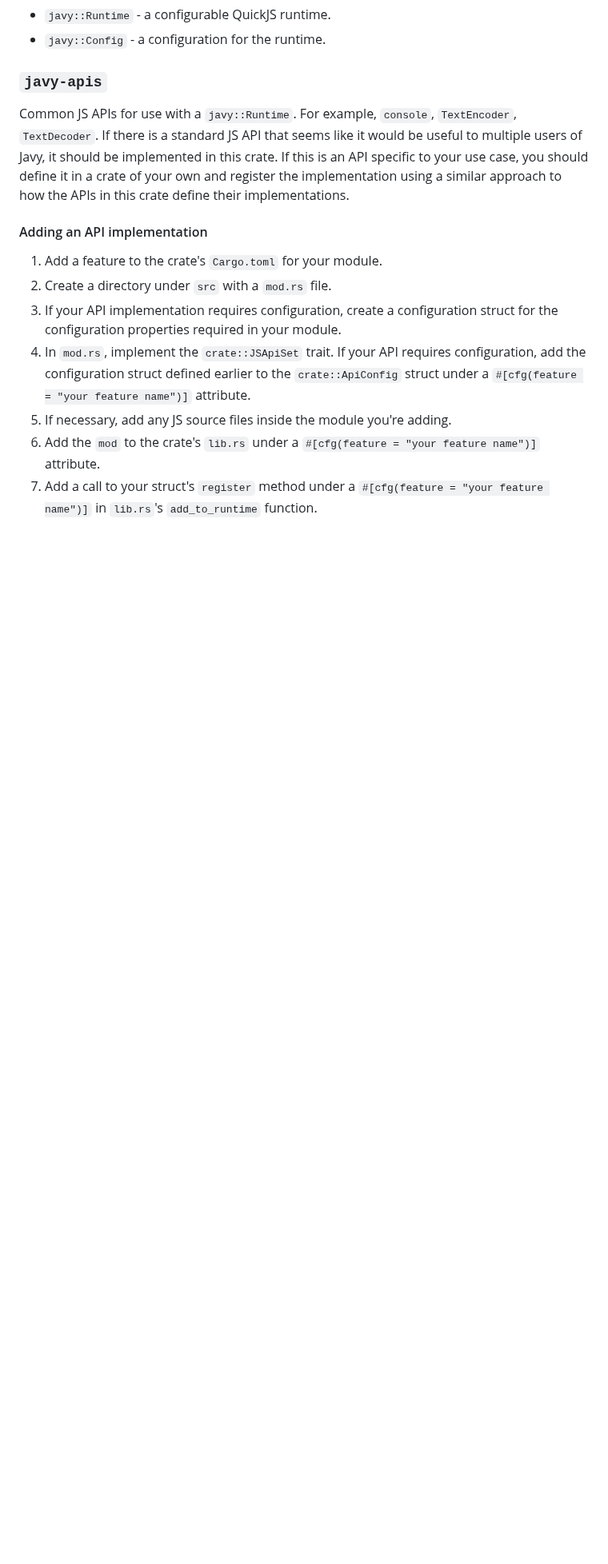
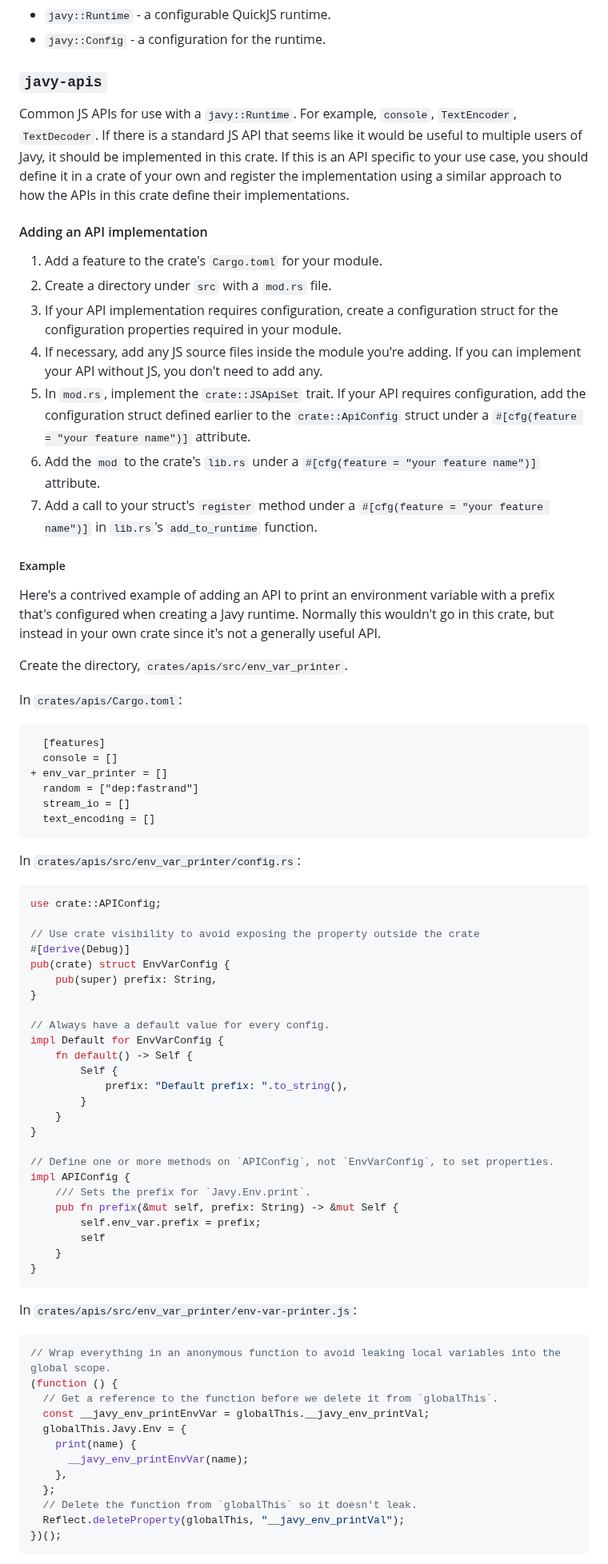
Before and after one commit to bytecodealliance/javy, a Markdown page: docs/contributing-architecture.md, the part around one of its changes. Shown at 80% size. Drawn GitHub-style; blank space fills up the shorter version.

Commit message:
Add example of adding API to javy-apis

````diff
--- a/docs/contributing-architecture.md
+++ b/docs/contributing-architecture.md
@@ -36,7 +36,72 @@ Common JS APIs for use with a `javy::Runtime`. For example, `console`, `TextEnco
 1. Add a feature to the crate's `Cargo.toml` for your module.
 2. Create a directory under `src` with a `mod.rs` file.
 3. If your API implementation requires configuration, create a configuration struct for the configuration properties required in your module.
-4. In `mod.rs`, implement the `crate::JSApiSet` trait. If your API requires configuration, add the configuration struct defined earlier to the `crate::ApiConfig` struct under a `#[cfg(feature = "your feature name")]` attribute.
-5. If necessary, add any JS source files inside the module you're adding.
+4. If necessary, add any JS source files inside the module you're adding. If you can implement your API without JS, you don't need to add any.
+5. In `mod.rs`, implement the `crate::JSApiSet` trait. If your API requires configuration, add the configuration struct defined earlier to the `crate::ApiConfig` struct under a `#[cfg(feature = "your feature name")]` attribute.
 6. Add the `mod` to the crate's `lib.rs` under a `#[cfg(feature = "your feature name")]` attribute.
 7. Add a call to your struct's `register` method under a `#[cfg(feature = "your feature name")]` in `lib.rs`'s `add_to_runtime` function.
+
+##### Example
+
+Here's a contrived example of adding an API to print an environment variable with a prefix that's configured when creating a Javy runtime. Normally this wouldn't go in this crate, but instead in your own crate since it's not a generally useful API.
+
+Create the directory, `crates/apis/src/env_var_printer`.
+
+In `crates/apis/Cargo.toml`:
+
+```diff
+  [features]
+  console = []
++ env_var_printer = []
+  random = ["dep:fastrand"]
+  stream_io = []
+  text_encoding = []
+```
+
+In `crates/apis/src/env_var_printer/config.rs`:
+
+```rust
+use crate::APIConfig;
+
+// Use crate visibility to avoid exposing the property outside the crate
+#[derive(Debug)]
+pub(crate) struct EnvVarConfig {
+    pub(super) prefix: String,
+}
+
+// Always have a default value for every config.
+impl Default for EnvVarConfig {
+    fn default() -> Self {
+        Self {
+            prefix: "Default prefix: ".to_string(),
+        }
+    }
+}
+
+// Define one or more methods on `APIConfig`, not `EnvVarConfig`, to set properties.
+impl APIConfig {
+    /// Sets the prefix for `Javy.Env.print`.
+    pub fn prefix(&mut self, prefix: String) -> &mut Self {
+        self.env_var.prefix = prefix;
+        self
+    }
+}
+```
+
+In `crates/apis/src/env_var_printer/env-var-printer.js`:
+
+```js
+// Wrap everything in an anonymous function to avoid leaking local variables into the global scope.
+(function () {
+  // Get a reference to the function before we delete it from `globalThis`.
+  const __javy_env_printEnvVar = globalThis.__javy_env_printVal;
+  globalThis.Javy.Env = {
+    print(name) {
+      __javy_env_printEnvVar(name);
+    },
+  };
+  // Delete the function from `globalThis` so it doesn't leak.
+  Reflect.deleteProperty(globalThis, "__javy_env_printVal");
+})();
+```
+
````
Also changed, not shown: other parts of docs/contributing-architecture.md (+110 -0 lines).
